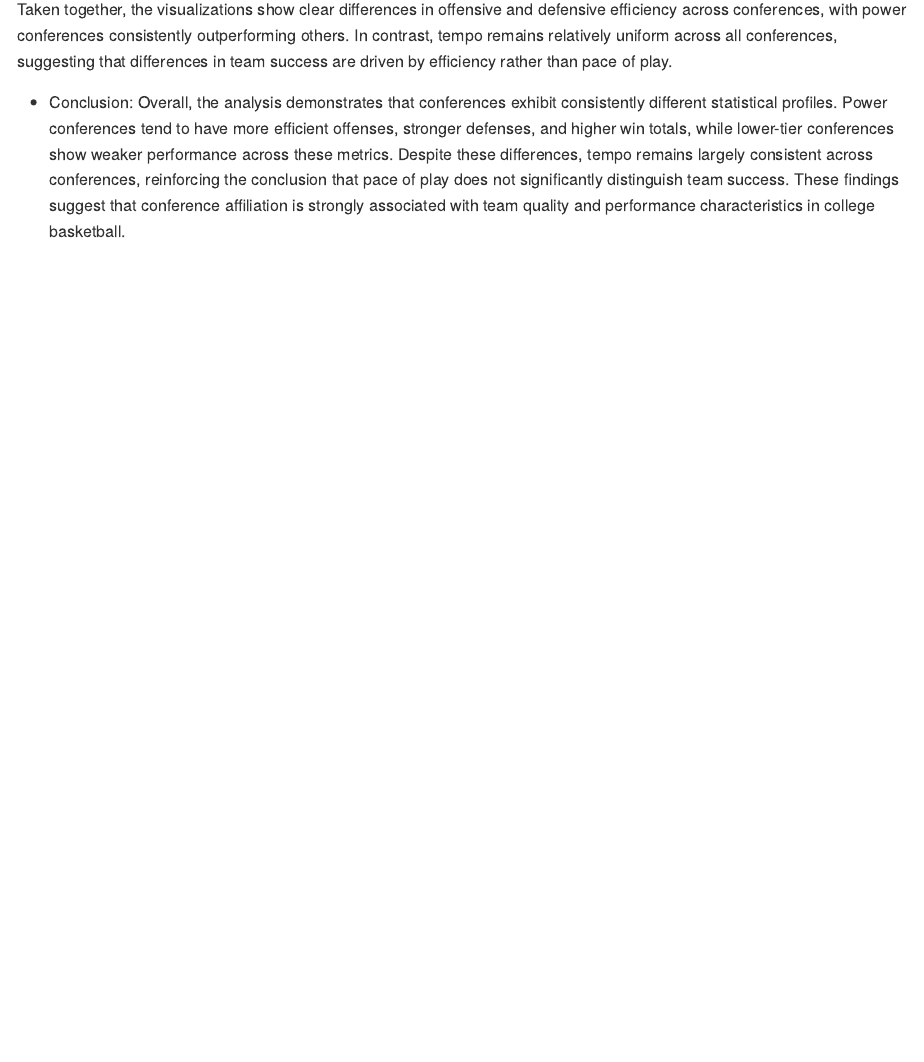
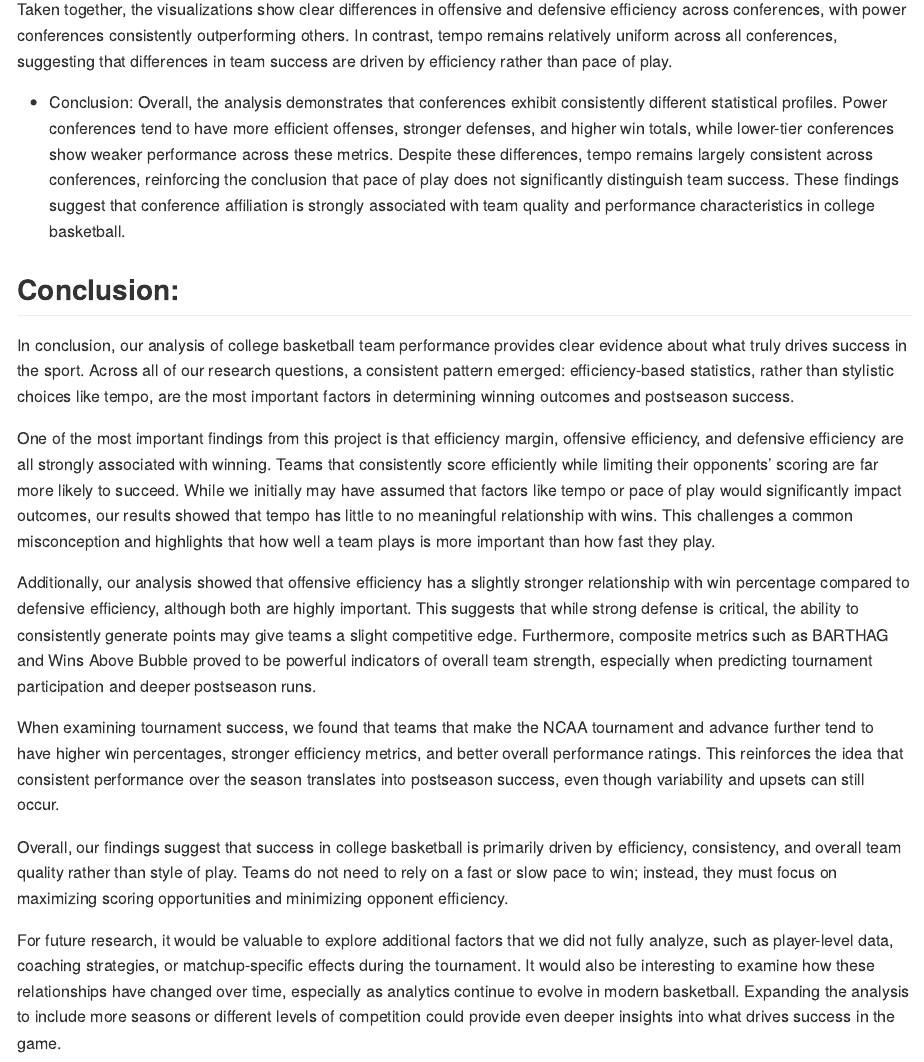
Before and after one commit to aniroopn/college-basketball-analysis, an R Markdown document (analysis/final_project_analysis.Rmd): the page in a window 1100 px wide, from 11170 px down. Rendered offline with R 4.5, knitr and Pandoc, with nearby package versions; long lines of code are wrapped; column names are cleaned by a stand-in for the janitor package.

Commit message:
Wrote Conclsuion(but still changes to be made)

```diff
--- a/analysis/final_project_analysis.Rmd
+++ b/analysis/final_project_analysis.Rmd
@@ -696,3 +696,17 @@ ggplot(cbb_top, aes(x = reorder(conf, adj_t, median), y = adj_t)) +
 Taken together, the visualizations show clear differences in offensive and defensive efficiency across conferences, with power conferences consistently outperforming others. In contrast, tempo remains relatively uniform across all conferences, suggesting that differences in team success are driven by efficiency rather than pace of play.
 
 - Conclusion: Overall, the analysis demonstrates that conferences exhibit consistently different statistical profiles. Power conferences tend to have more efficient offenses, stronger defenses, and higher win totals, while lower-tier conferences show weaker performance across these metrics. Despite these differences, tempo remains largely consistent across conferences, reinforcing the conclusion that pace of play does not significantly distinguish team success. These findings suggest that conference affiliation is strongly associated with team quality and performance characteristics in college basketball.
+
+## Conclusion:
+
+In conclusion, our analysis of college basketball team performance provides clear evidence about what truly drives success in the sport. Across all of our research questions, a consistent pattern emerged: efficiency-based statistics, rather than stylistic choices like tempo, are the most important factors in determining winning outcomes and postseason success.
+
+One of the most important findings from this project is that efficiency margin, offensive efficiency, and defensive efficiency are all strongly associated with winning. Teams that consistently score efficiently while limiting their opponents’ scoring are far more likely to succeed. While we initially may have assumed that factors like tempo or pace of play would significantly impact outcomes, our results showed that tempo has little to no meaningful relationship with wins. This challenges a common misconception and highlights that how well a team plays is more important than how fast they play.
+
+Additionally, our analysis showed that offensive efficiency has a slightly stronger relationship with win percentage compared to defensive efficiency, although both are highly important. This suggests that while strong defense is critical, the ability to consistently generate points may give teams a slight competitive edge. Furthermore, composite metrics such as BARTHAG and Wins Above Bubble proved to be powerful indicators of overall team strength, especially when predicting tournament participation and deeper postseason runs.
+
+When examining tournament success, we found that teams that make the NCAA tournament and advance further tend to have higher win percentages, stronger efficiency metrics, and better overall performance ratings. This reinforces the idea that consistent performance over the season translates into postseason success, even though variability and upsets can still occur.
+
+Overall, our findings suggest that success in college basketball is primarily driven by efficiency, consistency, and overall team quality rather than style of play. Teams do not need to rely on a fast or slow pace to win; instead, they must focus on maximizing scoring opportunities and minimizing opponent efficiency.
+
+For future research, it would be valuable to explore additional factors that we did not fully analyze, such as player-level data, coaching strategies, or matchup-specific effects during the tournament. It would also be interesting to examine how these relationships have changed over time, especially as analytics continue to evolve in modern basketball. Expanding the analysis to include more seasons or different levels of competition could provide even deeper insights into what drives success in the game.
```
